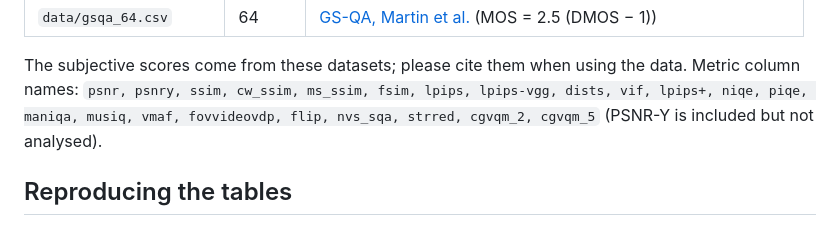
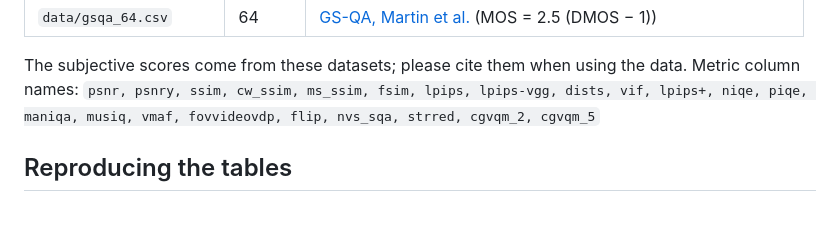
Before and after one commit to shreyasshivakumara/nerf-qa-survey, a Markdown page: README.md, the part around the change. Drawn GitHub-style.

Commit message:
README: remove PSNR-Y note

```diff
--- a/README.md
+++ b/README.md
@@ -46,7 +46,6 @@ results/nvssqa/         NVS-SQA encoder features and analysis
 The subjective scores come from these datasets; please cite them when using the data.
 Metric column names: `psnr, psnry, ssim, cw_ssim, ms_ssim, fsim, lpips, lpips-vgg, dists, vif,
 lpips+, niqe, piqe, maniqa, musiq, vmaf, fovvideovdp, flip, nvs_sqa, strred, cgvqm_2, cgvqm_5`
-(PSNR-Y is included but not analysed).
 
 ## Reproducing the tables
 
```
